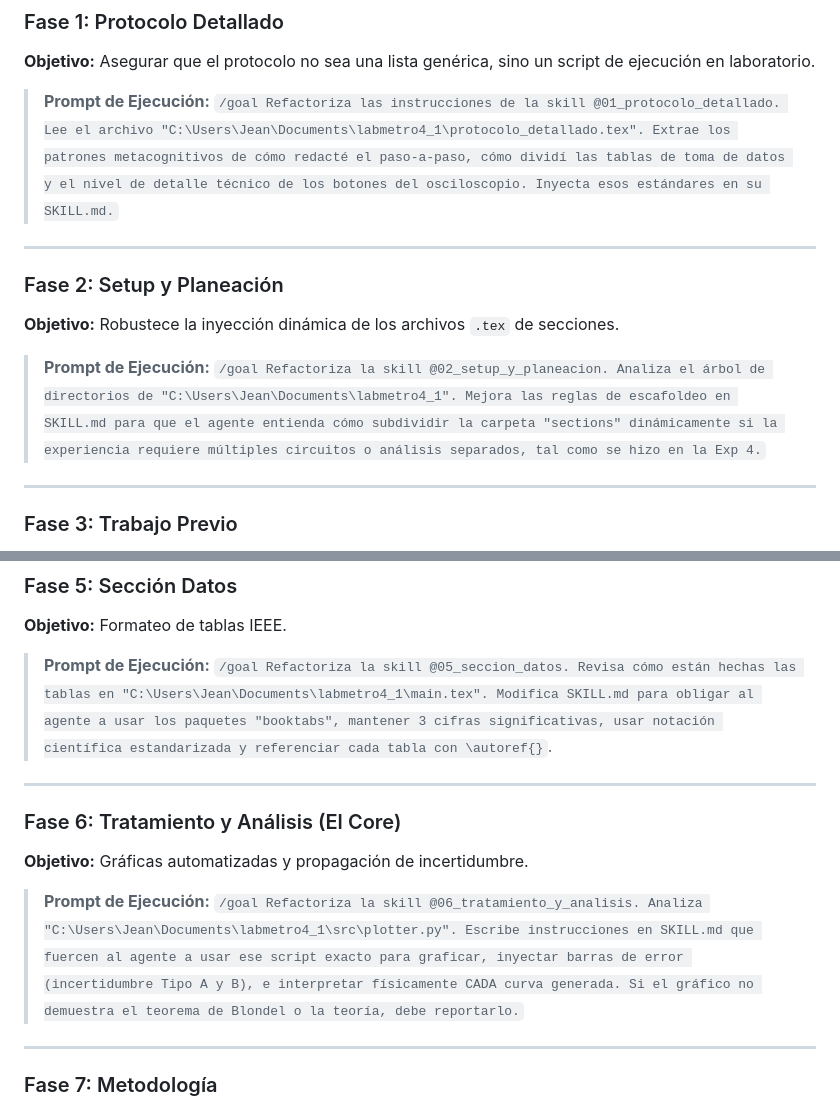
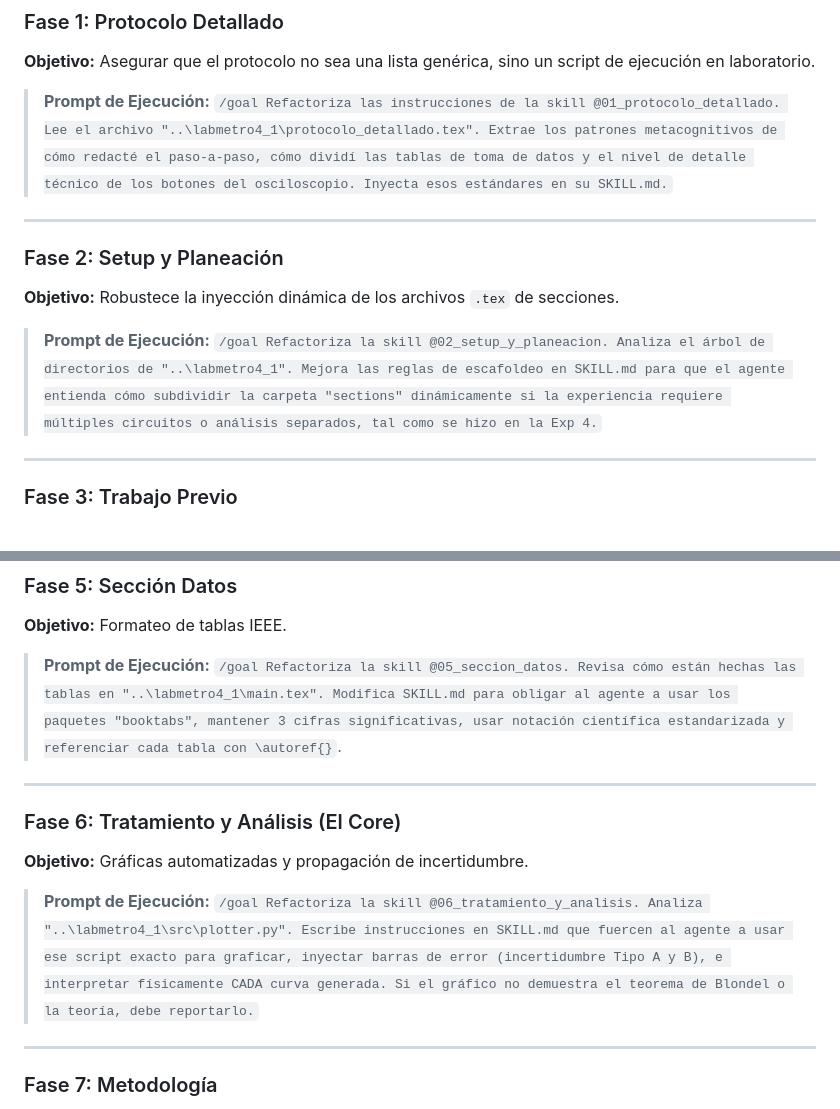
Before and after one commit to jeandead/metrology_assistant, a Markdown page: vault/Plan_Metacognitivo_Skills.md, 2 parts joined by grey strips. GitHub-like rendering.

Commit message:
fix: remove absolute user paths from vault and templates

```diff
--- a/vault/Plan_Metacognitivo_Skills.md
+++ b/vault/Plan_Metacognitivo_Skills.md
@@ -14,14 +14,14 @@ Cada prompt le exige a Antigravity leer la implementación física real que hici
 ### Fase 1: Protocolo Detallado
 **Objetivo:** Asegurar que el protocolo no sea una lista genérica, sino un script de ejecución en laboratorio.
 > **Prompt de Ejecución:**
-> `/goal Refactoriza las instrucciones de la skill @01_protocolo_detallado. Lee el archivo "C:\Users\Jean\Documents\labmetro4_1\protocolo_detallado.tex". Extrae los patrones metacognitivos de cómo redacté el paso-a-paso, cómo dividí las tablas de toma de datos y el nivel de detalle técnico de los botones del osciloscopio. Inyecta esos estándares en su SKILL.md.`
+> `/goal Refactoriza las instrucciones de la skill @01_protocolo_detallado. Lee el archivo "..\labmetro4_1\protocolo_detallado.tex". Extrae los patrones metacognitivos de cómo redacté el paso-a-paso, cómo dividí las tablas de toma de datos y el nivel de detalle técnico de los botones del osciloscopio. Inyecta esos estándares en su SKILL.md.`
 
 ---
 
 ### Fase 2: Setup y Planeación
 **Objetivo:** Robustece la inyección dinámica de los archivos `.tex` de secciones.
 > **Prompt de Ejecución:**
-> `/goal Refactoriza la skill @02_setup_y_planeacion. Analiza el árbol de directorios de "C:\Users\Jean\Documents\labmetro4_1". Mejora las reglas de escafoldeo en SKILL.md para que el agente entienda cómo subdividir la carpeta "sections" dinámicamente si la experiencia requiere múltiples circuitos o análisis separados, tal como se hizo en la Exp 4.`
+> `/goal Refactoriza la skill @02_setup_y_planeacion. Analiza el árbol de directorios de "..\labmetro4_1". Mejora las reglas de escafoldeo en SKILL.md para que el agente entienda cómo subdividir la carpeta "sections" dinámicamente si la experiencia requiere múltiples circuitos o análisis separados, tal como se hizo en la Exp 4.`
 
 ---
 
@@ -42,14 +42,14 @@ Cada prompt le exige a Antigravity leer la implementación física real que hici
 ### Fase 5: Sección Datos
 **Objetivo:** Formateo de tablas IEEE.
 > **Prompt de Ejecución:**
-> `/goal Refactoriza la skill @05_seccion_datos. Revisa cómo están hechas las tablas en "C:\Users\Jean\Documents\labmetro4_1\main.tex". Modifica SKILL.md para obligar al agente a usar los paquetes "booktabs", mantener 3 cifras significativas, usar notación científica estandarizada y referenciar cada tabla con \autoref{}`.
+> `/goal Refactoriza la skill @05_seccion_datos. Revisa cómo están hechas las tablas en "..\labmetro4_1\main.tex". Modifica SKILL.md para obligar al agente a usar los paquetes "booktabs", mantener 3 cifras significativas, usar notación científica estandarizada y referenciar cada tabla con \autoref{}`.
 
 ---
 
 ### Fase 6: Tratamiento y Análisis (El Core)
 **Objetivo:** Gráficas automatizadas y propagación de incertidumbre.
 > **Prompt de Ejecución:**
-> `/goal Refactoriza la skill @06_tratamiento_y_analisis. Analiza "C:\Users\Jean\Documents\labmetro4_1\src\plotter.py". Escribe instrucciones en SKILL.md que fuercen al agente a usar ese script exacto para graficar, inyectar barras de error (incertidumbre Tipo A y B), e interpretar físicamente CADA curva generada. Si el gráfico no demuestra el teorema de Blondel o la teoría, debe reportarlo.`
+> `/goal Refactoriza la skill @06_tratamiento_y_analisis. Analiza "..\labmetro4_1\src\plotter.py". Escribe instrucciones en SKILL.md que fuercen al agente a usar ese script exacto para graficar, inyectar barras de error (incertidumbre Tipo A y B), e interpretar físicamente CADA curva generada. Si el gráfico no demuestra el teorema de Blondel o la teoría, debe reportarlo.`
 
 ---
 
```
Also changed, not shown: templates/rules.md (+1 -1 lines), 1 other file.
